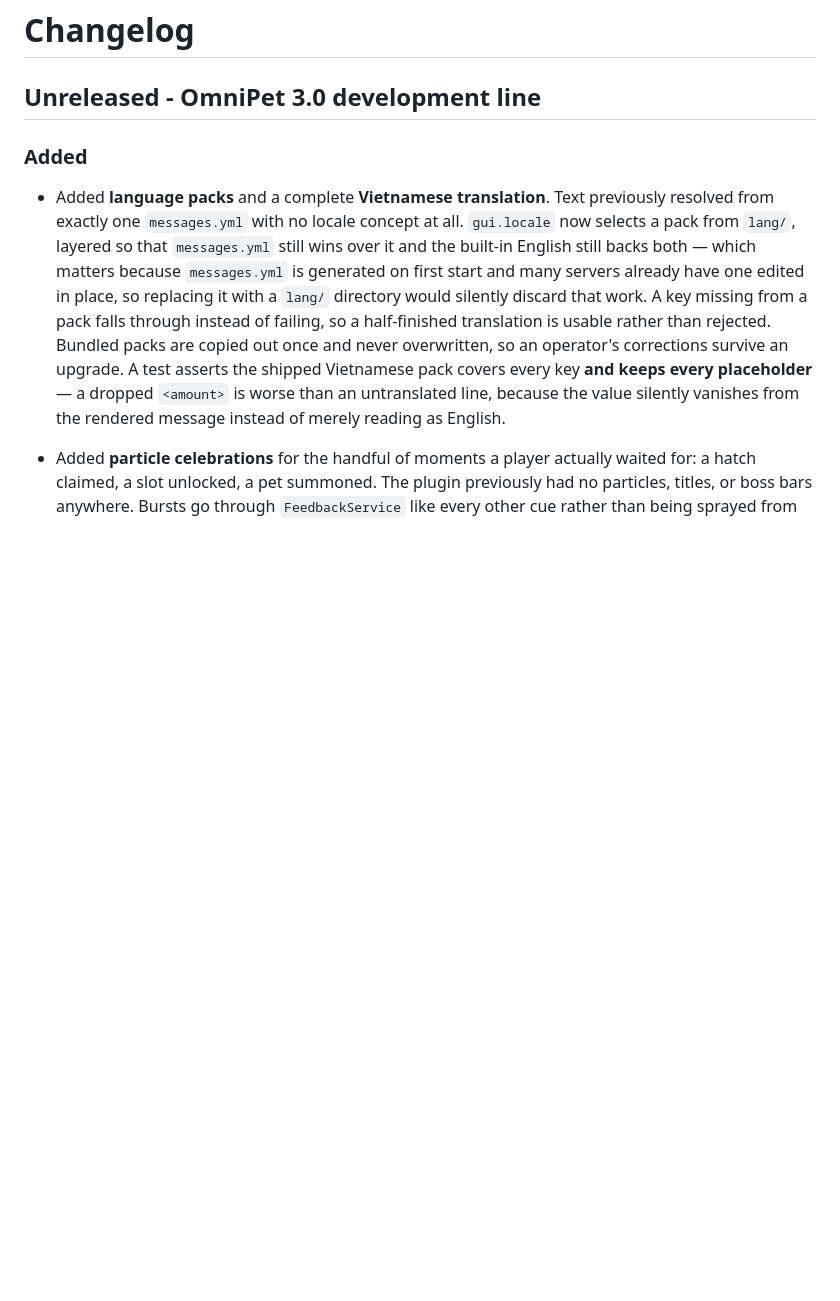
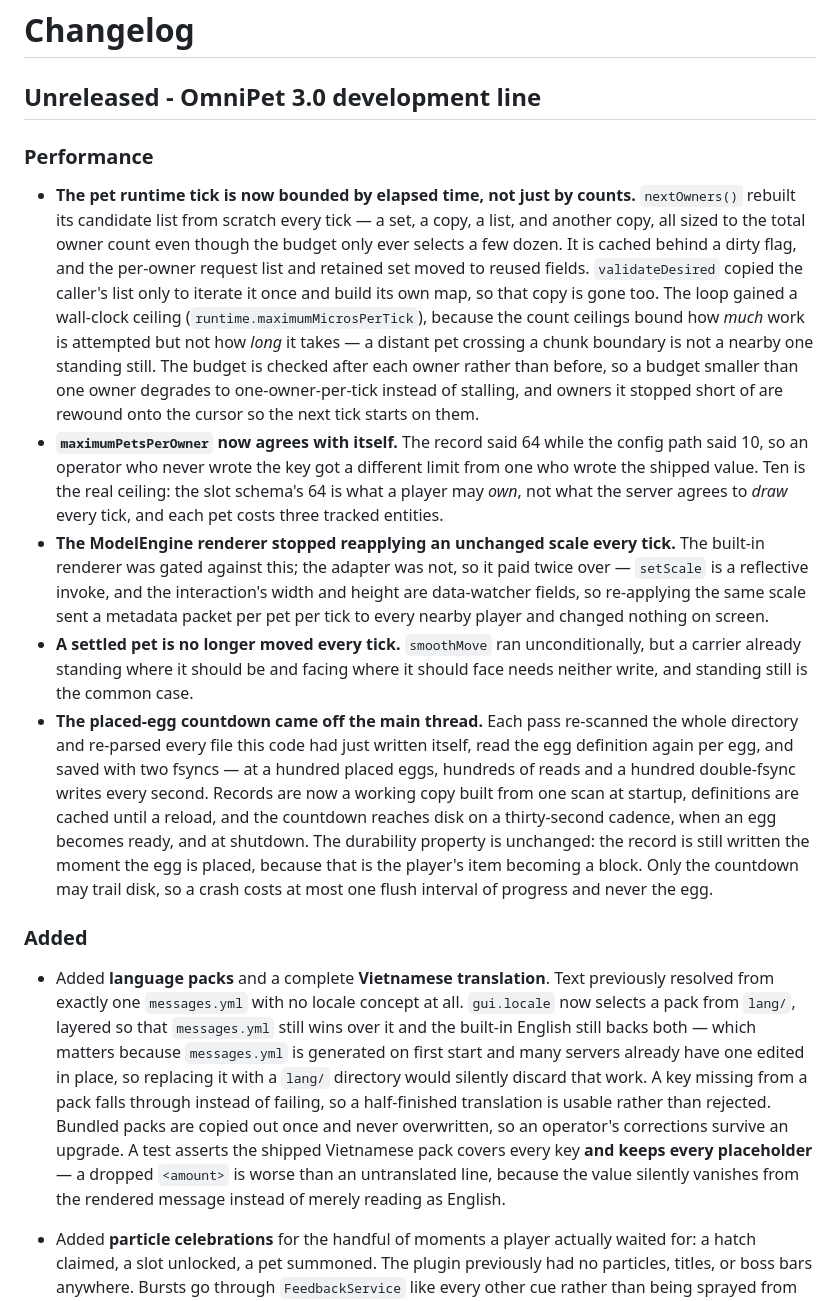
Before and after one commit to SalyyS1/OmniPet, a Markdown page: CHANGELOG.md, the part around the change. Drawn GitHub-style; blank space fills up the shorter version.

Commit message:
docs: record the Part A performance work and mark it complete

```diff
--- a/CHANGELOG.md
+++ b/CHANGELOG.md
@@ -1,6 +1,14 @@
 # Changelog
 
 ## Unreleased - OmniPet 3.0 development line
+
+### Performance
+
+- **The pet runtime tick is now bounded by elapsed time, not just by counts.** `nextOwners()` rebuilt its candidate list from scratch every tick — a set, a copy, a list, and another copy, all sized to the total owner count even though the budget only ever selects a few dozen. It is cached behind a dirty flag, and the per-owner request list and retained set moved to reused fields. `validateDesired` copied the caller's list only to iterate it once and build its own map, so that copy is gone too. The loop gained a wall-clock ceiling (`runtime.maximumMicrosPerTick`), because the count ceilings bound how *much* work is attempted but not how *long* it takes — a distant pet crossing a chunk boundary is not a nearby one standing still. The budget is checked after each owner rather than before, so a budget smaller than one owner degrades to one-owner-per-tick instead of stalling, and owners it stopped short of are rewound onto the cursor so the next tick starts on them.
+- **`maximumPetsPerOwner` now agrees with itself.** The record said 64 while the config path said 10, so an operator who never wrote the key got a different limit from one who wrote the shipped value. Ten is the real ceiling: the slot schema's 64 is what a player may *own*, not what the server agrees to *draw* every tick, and each pet costs three tracked entities.
+- **The ModelEngine renderer stopped reapplying an unchanged scale every tick.** The built-in renderer was gated against this; the adapter was not, so it paid twice over — `setScale` is a reflective invoke, and the interaction's width and height are data-watcher fields, so re-applying the same scale sent a metadata packet per pet per tick to every nearby player and changed nothing on screen.
+- **A settled pet is no longer moved every tick.** `smoothMove` ran unconditionally, but a carrier already standing where it should be and facing where it should face needs neither write, and standing still is the common case.
+- **The placed-egg countdown came off the main thread.** Each pass re-scanned the whole directory and re-parsed every file this code had just written itself, read the egg definition again per egg, and saved with two fsyncs — at a hundred placed eggs, hundreds of reads and a hundred double-fsync writes every second. Records are now a working copy built from one scan at startup, definitions are cached until a reload, and the countdown reaches disk on a thirty-second cadence, when an egg becomes ready, and at shutdown. The durability property is unchanged: the record is still written the moment the egg is placed, because that is the player's item becoming a block. Only the countdown may trail disk, so a crash costs at most one flush interval of progress and never the egg.
 
 ### Added
 
```
Also changed, not shown: plans/260805-0249-performance-gameplay-wiki-roadmap/plan.md (+2 -2 lines).
